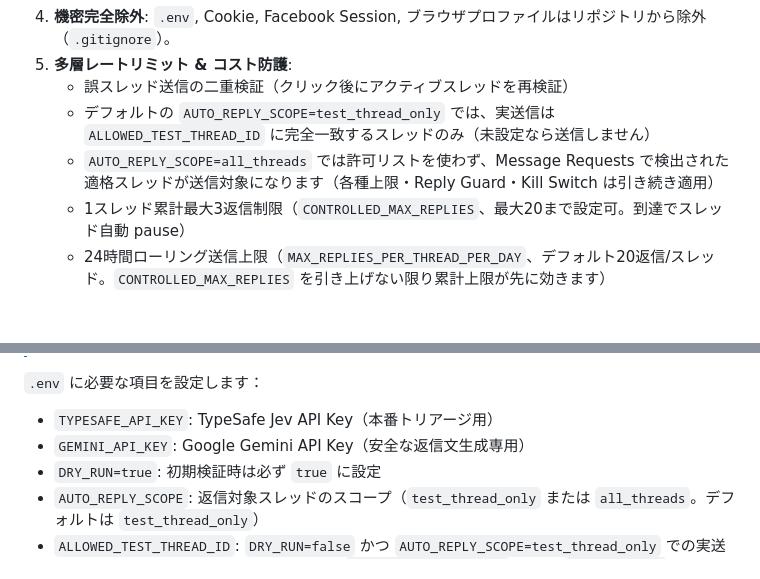
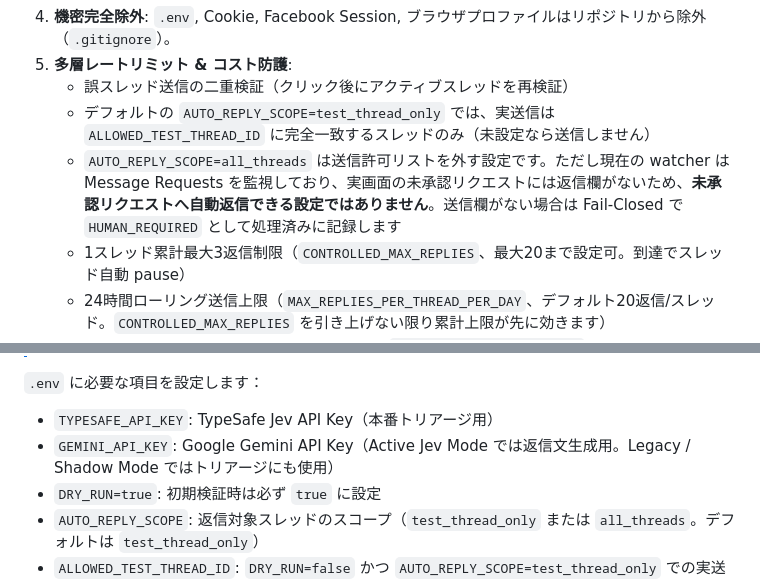
Before and after one commit to moruku36/messenger-human-firewall, a Markdown page: README.md, 2 parts joined by grey strips. Drawn GitHub-style; blank space fills up the shorter version.

```diff
--- a/README.md
+++ b/README.md
@@ -170,7 +170,7 @@ flowchart TD
 5. **多層レートリミット & コスト防護**:
    - 誤スレッド送信の二重検証（クリック後にアクティブスレッドを再検証）
    - デフォルトの `AUTO_REPLY_SCOPE=test_thread_only` では、実送信は `ALLOWED_TEST_THREAD_ID` に完全一致するスレッドのみ（未設定なら送信しません）
-   - `AUTO_REPLY_SCOPE=all_threads` では許可リストを使わず、Message Requests で検出された適格スレッドが送信対象になります（各種上限・Reply Guard・Kill Switch は引き続き適用）
+   - `AUTO_REPLY_SCOPE=all_threads` は送信許可リストを外す設定です。ただし現在の watcher は Message Requests を監視しており、実画面の未承認リクエストには返信欄がないため、**未承認リクエストへ自動返信できる設定ではありません**。送信欄がない場合は Fail-Closed で `HUMAN_REQUIRED` として処理済みに記録します
    - 1スレッド累計最大3返信制限（`CONTROLLED_MAX_REPLIES`、最大20まで設定可。到達でスレッド自動 pause）
    - 24時間ローリング送信上限（`MAX_REPLIES_PER_THREAD_PER_DAY`、デフォルト20返信/スレッド。`CONTROLLED_MAX_REPLIES` を引き上げない限り累計上限が先に効きます）
    - Jev / Gemini 共通の日次AIリクエスト上限（`MAX_LLM_REQUESTS_PER_DAY` デフォルト100回。Shadow Mode では Gemini と Jev の両方が消費します）
@@ -206,7 +206,7 @@ cp .env.example .env
 
 `.env` に必要な項目を設定します：
 - `TYPESAFE_API_KEY`: TypeSafe Jev API Key（本番トリアージ用）
-- `GEMINI_API_KEY`: Google Gemini API Key（安全な返信文生成専用）
+- `GEMINI_API_KEY`: Google Gemini API Key（Active Jev Mode では返信文生成用。Legacy / Shadow Mode ではトリアージにも使用）
 - `DRY_RUN=true`: 初期検証時は必ず `true` に設定
 - `AUTO_REPLY_SCOPE`: 返信対象スレッドのスコープ（`test_thread_only` または `all_threads`。デフォルトは `test_thread_only`）
 - `ALLOWED_TEST_THREAD_ID`: `DRY_RUN=false` かつ `AUTO_REPLY_SCOPE=test_thread_only` での実送信を許可する単一スレッドのID（会話URL `messenger.com/t/<id>` または `/e2ee/t/<id>` の `<id>`、もしくはそのSHA-256と完全一致）。`AUTO_REPLY_SCOPE=test_thread_only` では未設定の場合、実送信は一切行われません。`all_threads` ではこの値は参照されません。
```
Also changed, not shown: other parts of README.md (+11 -10 lines).
